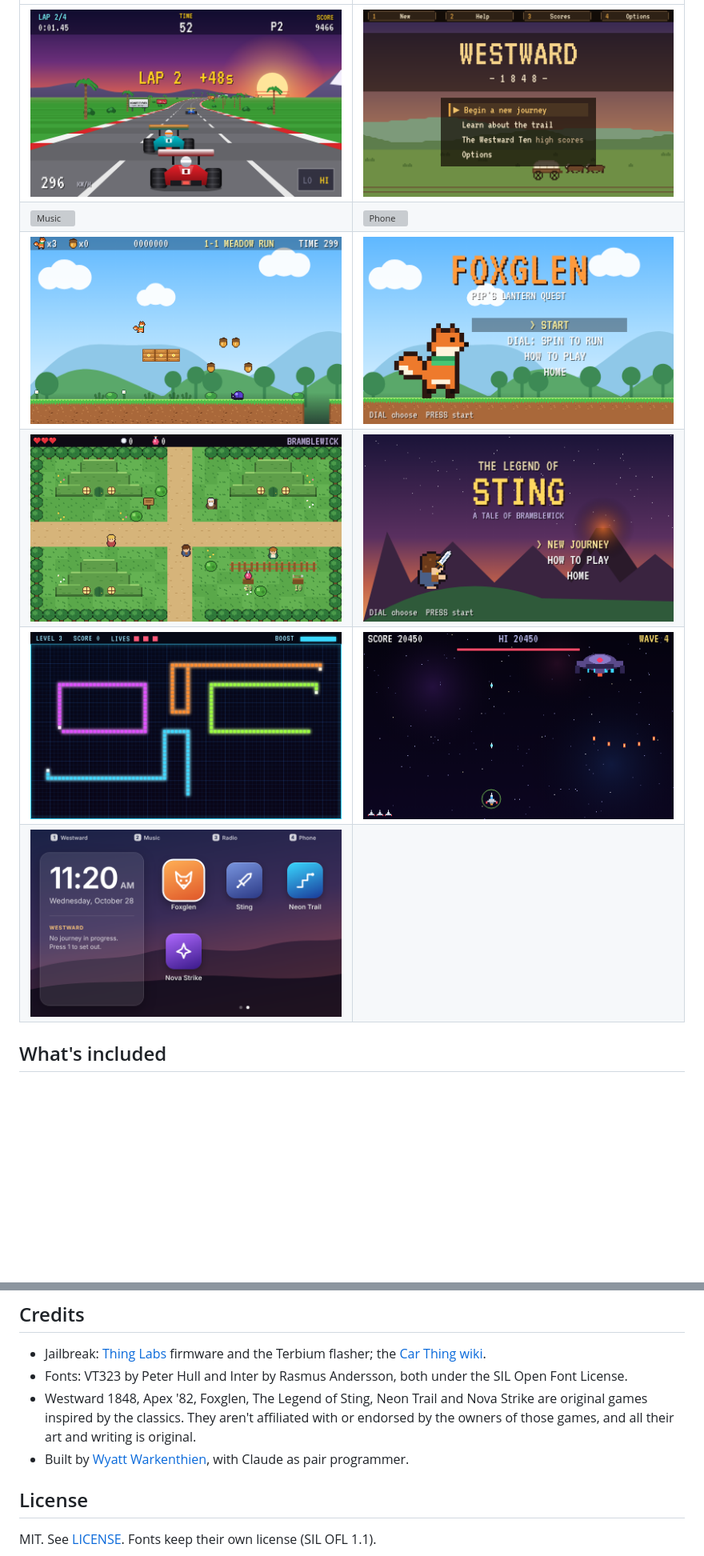
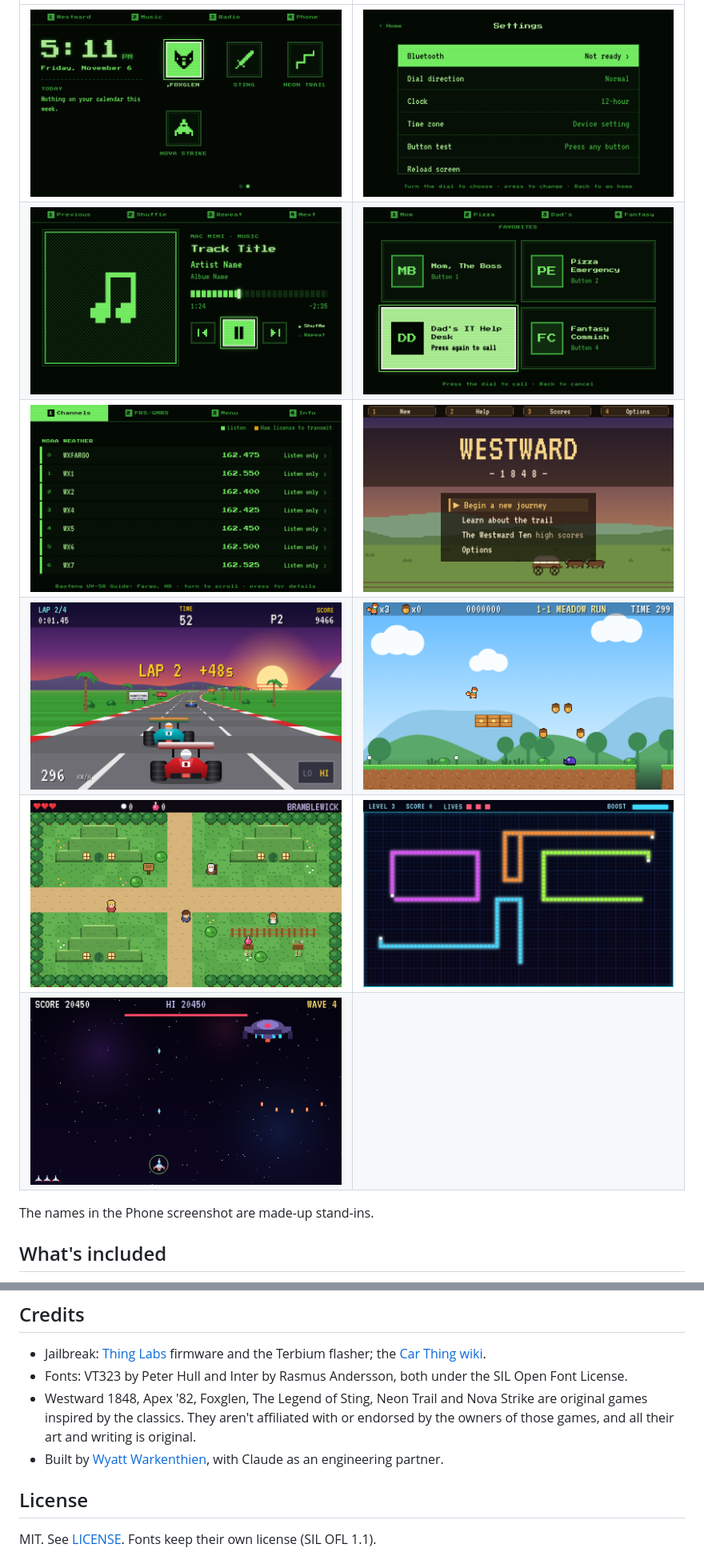
Before and after one commit to wyattwarkenthien/Car-Thing-Jailbreak, a Markdown page: README.md, 2 parts joined by grey strips. Shown at 80% size. Rendered like a GitHub page; blank space fills up the shorter version; grey boxes are pictures that could not be loaded.

Commit message:
README: match the warkenthien.us write-up (green-screen screenshots, intro, link)
Co-Authored-By: Claude Opus 5.5 <noreply@anthropic.com>
Claude-Session: https://claude.ai/code/session_017JWDGKosMFMVcSCq9smFZw

```diff
--- a/README.md
+++ b/README.md
@@ -6,12 +8,14 @@ Spotify bricked the Car Thing at the end of 2024. This repo turns a jailbroken o
 
 | | |
 |---|---|
-| ![Apex '82](docs/screenshots/05-apex82-race.png) | ![Westward 1848](docs/screenshots/02-westward-title.png) |
-| ![Music](docs/screenshots/06-music-now-playing.png) | ![Phone](docs/screenshots/07-phone-favorites.png) |
-| ![Foxglen](docs/screenshots/15-foxglen-meadow.png) | ![Foxglen title](docs/screenshots/14-foxglen-title.png) |
-| ![The Legend of Sting](docs/screenshots/18-sting-village.png) | ![Sting title](docs/screenshots/17-sting-title.png) |
-| ![Neon Trail](docs/screenshots/19-neon-trail.png) | ![Nova Strike](docs/screenshots/20-nova-strike.png) |
-| ![Home, page 2](docs/screenshots/16-home-page-2.png) | |
+| ![Home, page 2](docs/screenshots/22-home-green-page2.png) | ![Settings](docs/screenshots/26-settings-green.png) |
+| ![Music](docs/screenshots/23-music-green.png) | ![Phone](docs/screenshots/25-phone-green.png) |
+| ![Radio](docs/screenshots/24-radio-green.png) | ![Westward 1848](docs/screenshots/02-westward-title.png) |
+| ![Apex '82](docs/screenshots/05-apex82-race.png) | ![Foxglen](docs/screenshots/15-foxglen-meadow.png) |
+| ![The Legend of Sting](docs/screenshots/18-sting-village.png) | ![Neon Trail](docs/screenshots/19-neon-trail.png) |
+| ![Nova Strike](docs/screenshots/20-nova-strike.png) | |
+
+The names in the Phone screenshot are made-up stand-ins.
 
 ## What's included
 
@@ -199,7 +203,7 @@ This puts the original startup config back, which also removes the Bluetooth ser
 - Jailbreak: [Thing Labs](https://github.com/thinglabsoss) firmware and the Terbium flasher; the [Car Thing wiki](https://carthing.wiki/).
 - Fonts: VT323 by Peter Hull and Inter by Rasmus Andersson, both under the SIL Open Font License.
 - Westward 1848, Apex '82, Foxglen, The Legend of Sting, Neon Trail and Nova Strike are original games inspired by the classics. They aren't affiliated with or endorsed by the owners of those games, and all their art and writing is original.
-- Built by [Wyatt Warkenthien](https://warkenthien.us), with Claude as pair programmer.
+- Built by [Wyatt Warkenthien](https://warkenthien.us), with Claude as an engineering partner.
 
 ## License
 
```
Also changed, not shown: other parts of README.md (+5 -3 lines).
